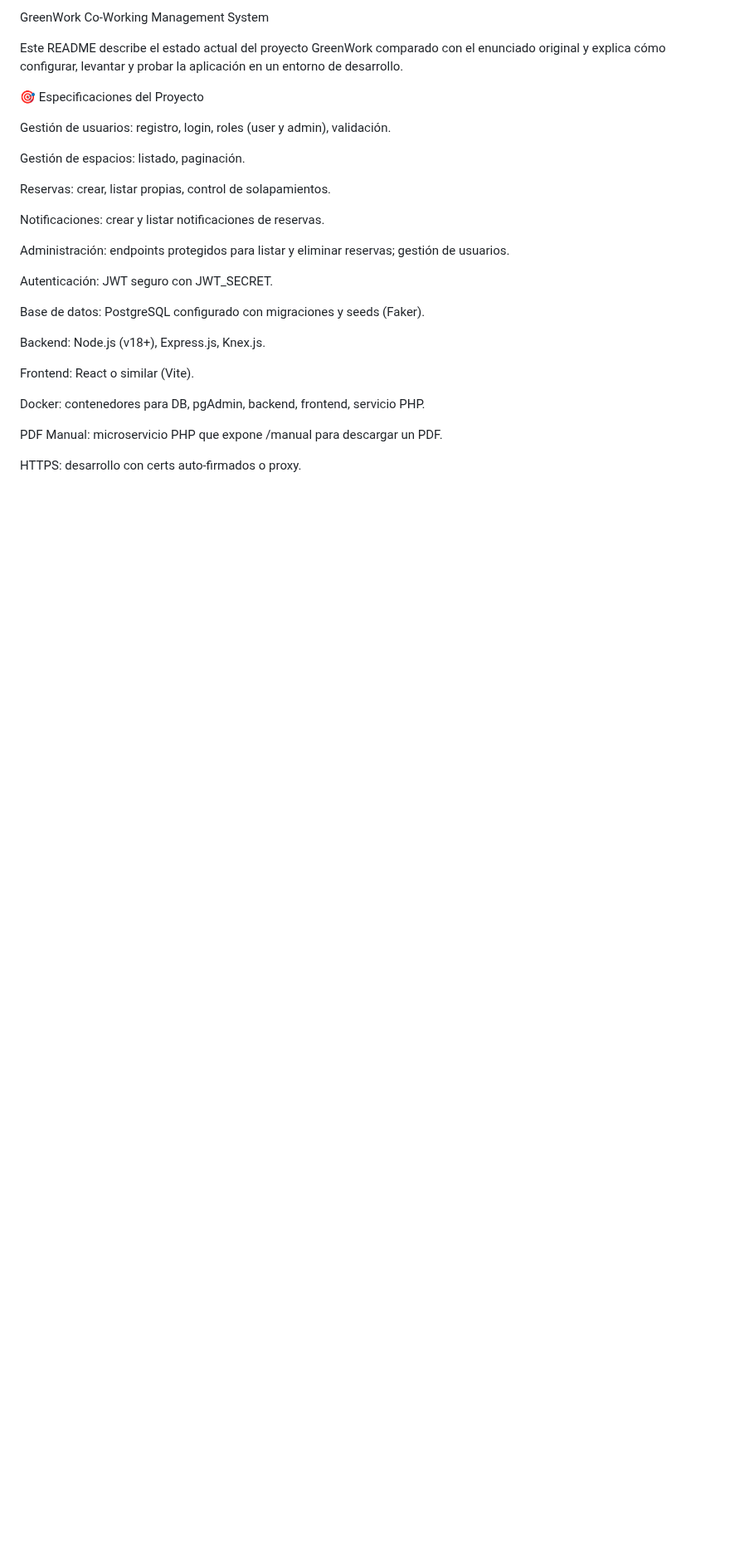
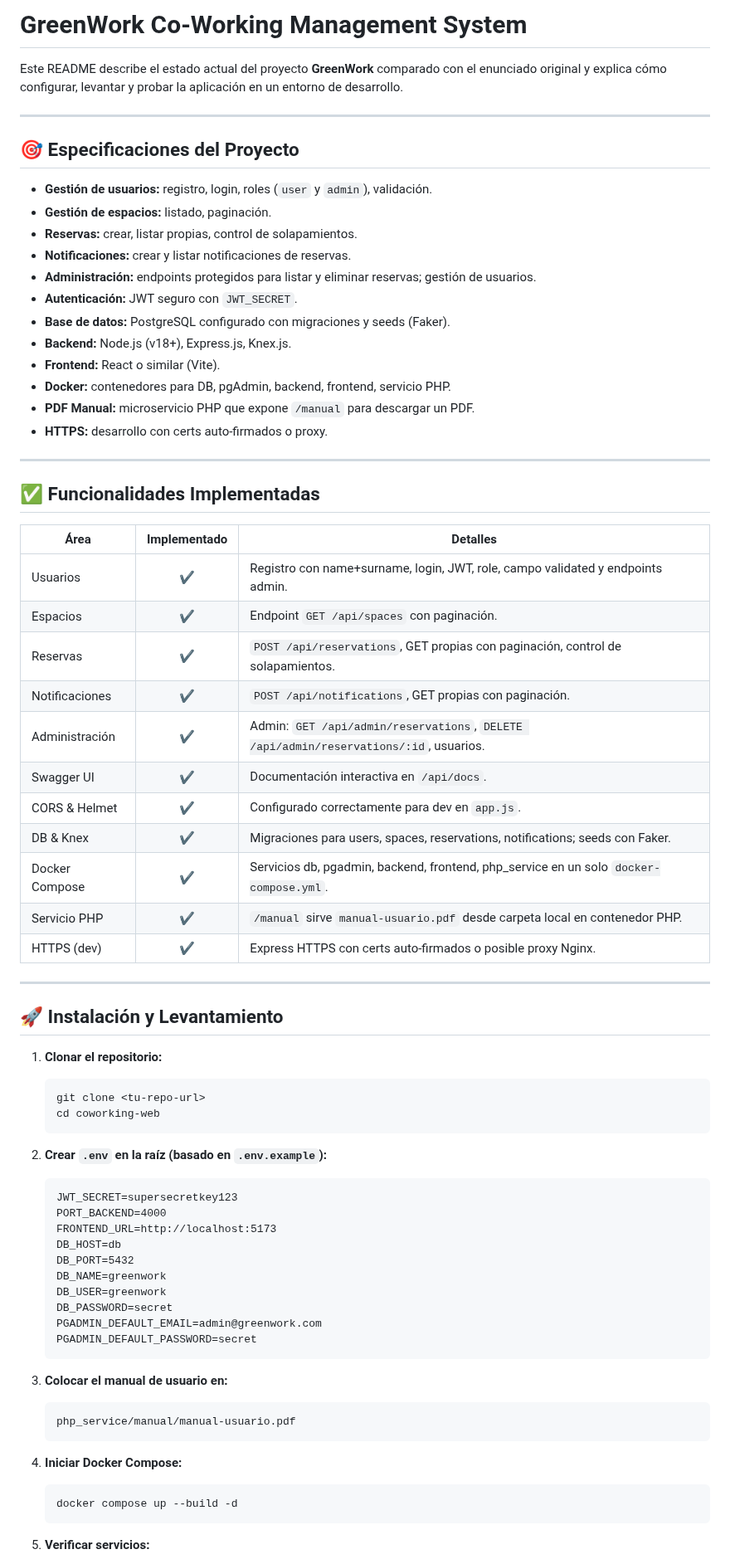
Before and after one commit to Angel-David7/2-DAW-Proyecto-, a Markdown page: README.md, the part around one of its changes. Shown at 83% size. Rendered like a GitHub page; blank space fills up the shorter version.

````diff
--- a/README.md
+++ b/README.md
@@ -1,30 +1,75 @@
-GreenWork Co-Working Management System
+# GreenWork Co-Working Management System
 
-Este README describe el estado actual del proyecto GreenWork comparado con el enunciado original y explica cómo configurar, levantar y probar la aplicación en un entorno de desarrollo.
+Este README describe el estado actual del proyecto **GreenWork** comparado con el enunciado original y explica cómo configurar, levantar y probar la aplicación en un entorno de desarrollo.
 
-🎯 Especificaciones del Proyecto
+---
 
-Gestión de usuarios: registro, login, roles (user y admin), validación.
+## 🎯 Especificaciones del Proyecto
 
-Gestión de espacios: listado, paginación.
+- **Gestión de usuarios:** registro, login, roles (`user` y `admin`), validación.
+- **Gestión de espacios:** listado, paginación.
+- **Reservas:** crear, listar propias, control de solapamientos.
+- **Notificaciones:** crear y listar notificaciones de reservas.
+- **Administración:** endpoints protegidos para listar y eliminar reservas; gestión de usuarios.
+- **Autenticación:** JWT seguro con `JWT_SECRET`.
+- **Base de datos:** PostgreSQL configurado con migraciones y seeds (Faker).
+- **Backend:** Node.js (v18+), Express.js, Knex.js.
+- **Frontend:** React o similar (Vite).
+- **Docker:** contenedores para DB, pgAdmin, backend, frontend, servicio PHP.
+- **PDF Manual:** microservicio PHP que expone `/manual` para descargar un PDF.
+- **HTTPS:** desarrollo con certs auto-firmados o proxy.
 
-Reservas: crear, listar propias, control de solapamientos.
+---
 
-Notificaciones: crear y listar notificaciones de reservas.
+## ✅ Funcionalidades Implementadas
 
-Administración: endpoints protegidos para listar y eliminar reservas; gestión de usuarios.
+| Área           | Implementado | Detalles                                                                                   |
+|----------------|:------------:|-------------------------------------------------------------------------------------------|
+| Usuarios       |      ✔️      | Registro con name+surname, login, JWT, role, campo validated y endpoints admin.            |
+| Espacios       |      ✔️      | Endpoint `GET /api/spaces` con paginación.                                                |
+| Reservas       |      ✔️      | `POST /api/reservations`, GET propias con paginación, control de solapamientos.           |
+| Notificaciones |      ✔️      | `POST /api/notifications`, GET propias con paginación.                                    |
+| Administración |      ✔️      | Admin: `GET /api/admin/reservations`, `DELETE /api/admin/reservations/:id`, usuarios.      |
+| Swagger UI     |      ✔️      | Documentación interactiva en `/api/docs`.                                                 |
+| CORS & Helmet  |      ✔️      | Configurado correctamente para dev en `app.js`.                                           |
+| DB & Knex      |      ✔️      | Migraciones para users, spaces, reservations, notifications; seeds con Faker.              |
+| Docker Compose |      ✔️      | Servicios db, pgadmin, backend, frontend, php_service en un solo `docker-compose.yml`.     |
+| Servicio PHP   |      ✔️      | `/manual` sirve `manual-usuario.pdf` desde carpeta local en contenedor PHP.                |
+| HTTPS (dev)    |      ✔️      | Express HTTPS con certs auto-firmados o posible proxy Nginx.                              |
 
-Autenticación: JWT seguro con JWT_SECRET.
+---
 
-Base de datos: PostgreSQL configurado con migraciones y seeds (Faker).
+## 🚀 Instalación y Levantamiento
 
-Backend: Node.js (v18+), Express.js, Knex.js.
+1. **Clonar el repositorio:**
+    ```
+    git clone <tu-repo-url>
+    cd coworking-web
+    ```
 
-Frontend: React o similar (Vite).
+2. **Crear `.env` en la raíz (basado en `.env.example`):**
+    ```
+    JWT_SECRET=supersecretkey123
+    PORT_BACKEND=4000
+    FRONTEND_URL=http://localhost:5173
+    DB_HOST=db
+    DB_PORT=5432
+    DB_NAME=greenwork
+    DB_USER=greenwork
+    DB_PASSWORD=secret
+    PGADMIN_DEFAULT_EMAIL=admin@greenwork.com
+    PGADMIN_DEFAULT_PASSWORD=secret
+    ```
 
-Docker: contenedores para DB, pgAdmin, backend, frontend, servicio PHP.
+3. **Colocar el manual de usuario en:**
+    ```
+    php_service/manual/manual-usuario.pdf
+    ```
 
-PDF Manual: microservicio PHP que expone /manual para descargar un PDF.
+4. **Iniciar Docker Compose:**
+    ```
+    docker compose up --build -d
+    ```
 
-HTTPS: desarrollo con certs auto-firmados o proxy.
+5. **Verificar servicios:**
 
````
Also changed, not shown: other parts of README.md (+36 -148 lines).
